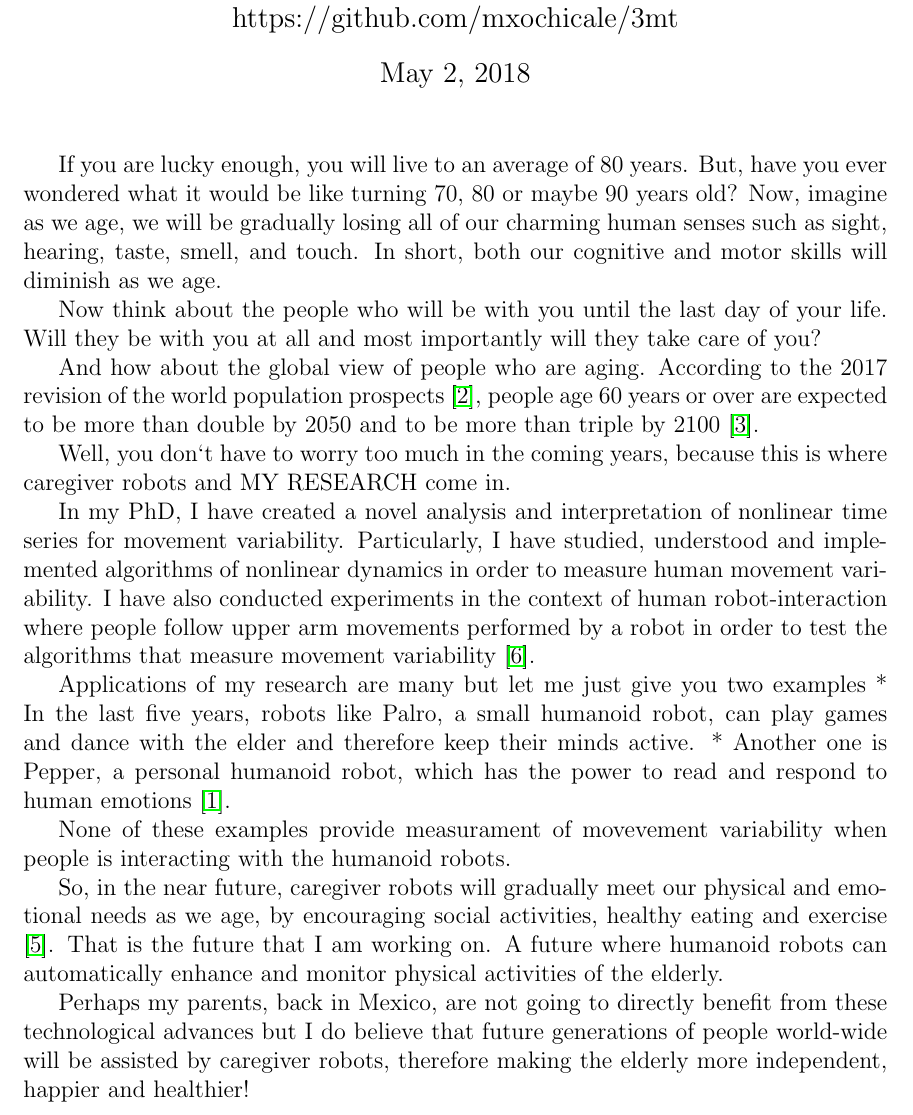
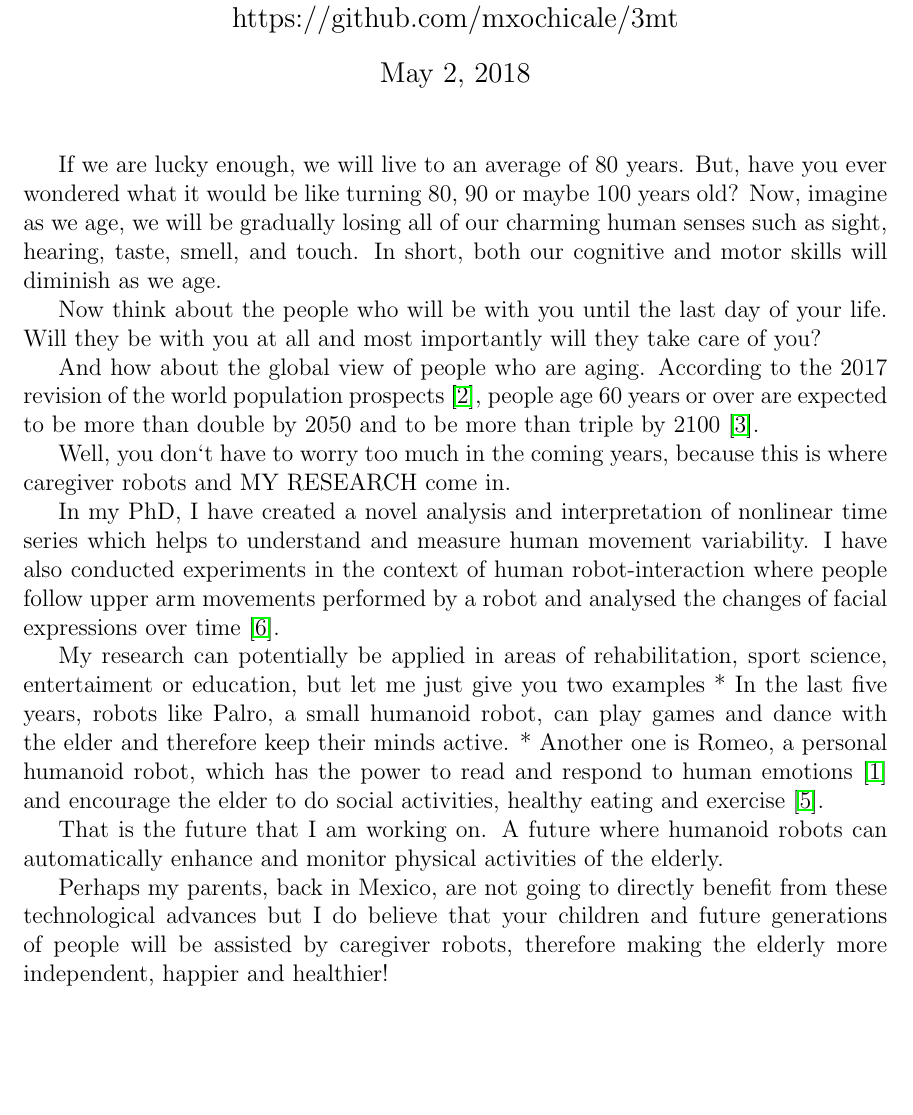
Before and after one commit to mxochicale/3minutesthesis, a LaTeX document (rehearsals/abstract-submission/latex/abstract.tex): part of page 1 of 2, cut so that both start at the same text, the shorter picture padded with empty space. Compiled offline with pdfLaTeX.

Commit message:
polishing script

```diff
--- a/rehearsals/abstract-submission/latex/abstract.tex
+++ b/rehearsals/abstract-submission/latex/abstract.tex
@@ -17,8 +17,8 @@ https://github.com/mxochicale/3mt}
 \begin{document}
 \maketitle
 
-If you are lucky enough, you will live to an average of 80 years.
-But, have you ever wondered what it would be like turning 70, 80 or maybe 90 years old?
+If we are lucky enough, we will live to an average of 80 years.
+But, have you ever wondered what it would be like turning 80, 90 or maybe 100 years old?
 Now, imagine as we age, we will be gradually losing all of our
 charming human senses such as sight, hearing, taste, smell, and touch.
 In short, both our cognitive and motor skills will diminish as we age.
@@ -37,33 +37,29 @@ because this is where caregiver robots and MY RESEARCH come in.
 
 In my PhD,
 I have created a novel analysis and interpretation of nonlinear time series
-for movement variability.
-Particularly,
-I have studied, understood and implemented algorithms of nonlinear dynamics
-in order to measure human movement variability.
+which helps to understand and measure human movement variability.
 I have also conducted experiments in the context of human robot-interaction
 where people follow upper arm movements performed by a robot
-in order to test the algorithms that measure movement variability \cite{xochicale2018}.
+and analysed the changes of facial expressions over time \cite{xochicale2018}.
 
-Applications of my research are many but let me just give you two examples
+My research can potentially be applied in areas of
+rehabilitation, sport science, entertaiment or education,
+but let me just give you two examples
 * In the last five years,
 robots like Palro, a small humanoid robot, can play games and dance with the elder
 and therefore keep their minds active.
-* Another one is Pepper, a personal humanoid robot, which has the power
-to read and respond to human emotions \cite{hay2015}.
+* Another one is Romeo, a personal humanoid robot, which has the power
+to read and respond to human emotions \cite{hay2015}
+and encourage the elder to do social activities, healthy eating and exercise \cite{aronson2014}.
 
-None of these examples provide measurament of movevement variability
-when people is interacting with the humanoid robots.
-
-So, in the near future, caregiver robots will gradually meet our physical and emotional needs as we age,
-by encouraging social activities, healthy eating and exercise \cite{aronson2014}.
 That is the future that I am working on.
 A future where humanoid robots can automatically enhance and monitor physical activities of the elderly.
 
 Perhaps my parents, back in Mexico, are not going to directly benefit
 from these technological advances
 but I do believe that
-future generations of people world-wide
+your children and
+future generations of people
 will be assisted by caregiver robots,
 therefore making the elderly more independent, happier and healthier!
 
```
Also changed, not shown: rehearsals/abstract-submission/README.md, rehearsals/abstract-submission/latex/abstract.pdf.
